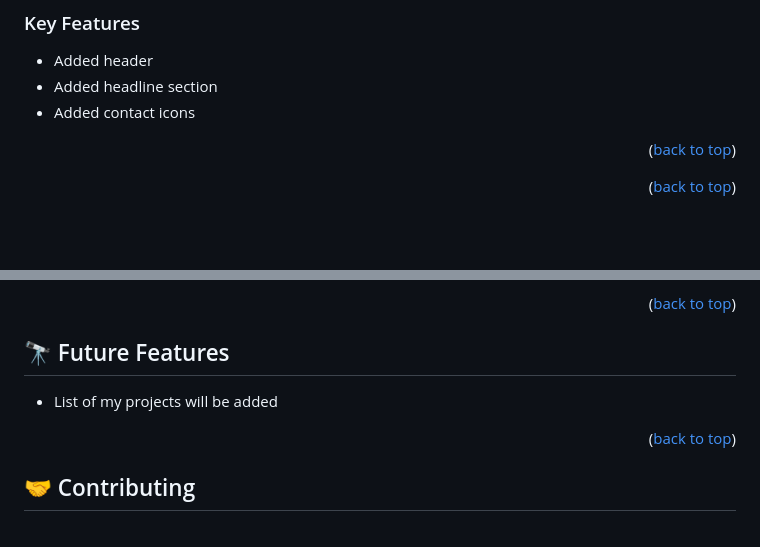
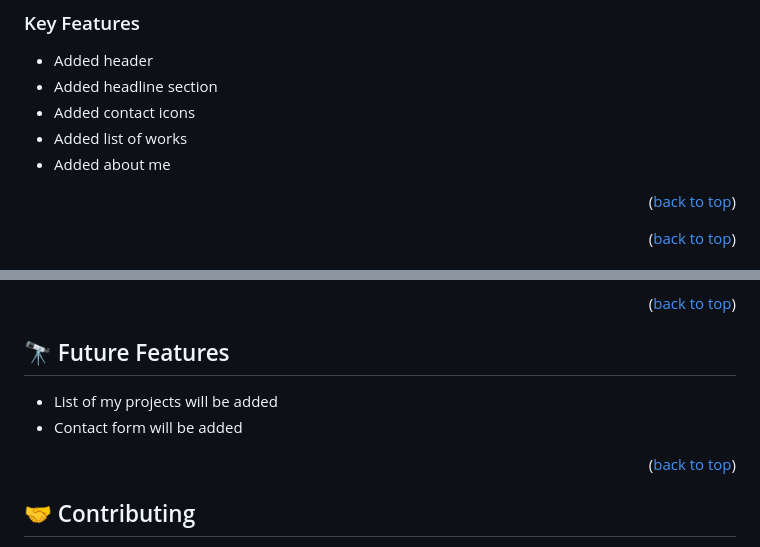
Before and after one commit to SufianShihab/Portfolio-Mobile, a Markdown page: README.md, 2 parts joined by grey strips. Drawn GitHub-style; blank space fills up the shorter version.

```diff
--- a/README.md
+++ b/README.md
@@ -74,6 +74,8 @@ This is the very starting of my personal portfolio website in mobile version.
 - Added header
 - Added headline section
 - Added contact icons
+- Added list of works
+- Added about me
 
 <p align="right">(<a href="#readme-top">back to top</a>)</p>
 
@@ -131,8 +133,8 @@ Example commands:
 
 ## 🔭 Future Features <a name="future-features"></a>
 
-
 - List of my projects will be added
+- Contact form will be added
 
 <p align="right">(<a href="#readme-top">back to top</a>)</p>
 
```
